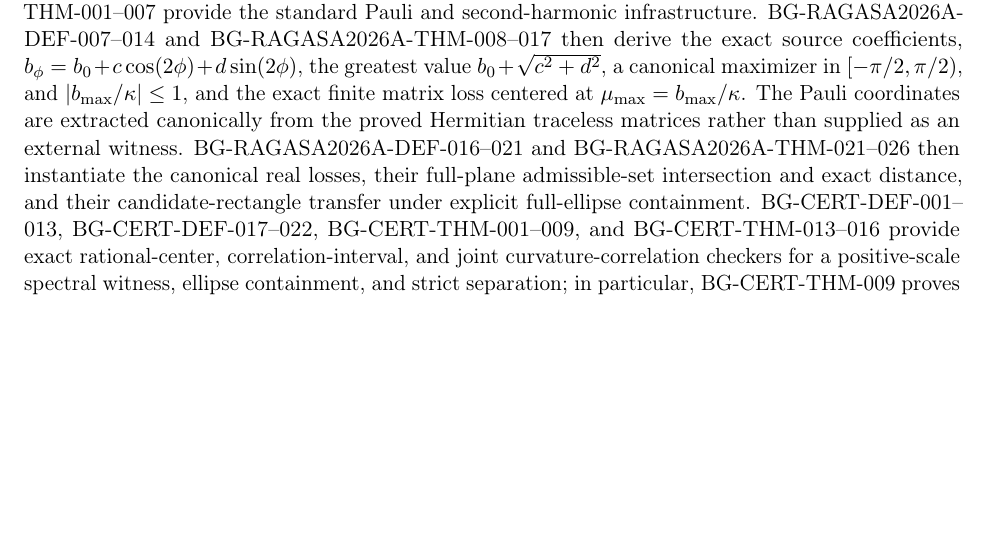
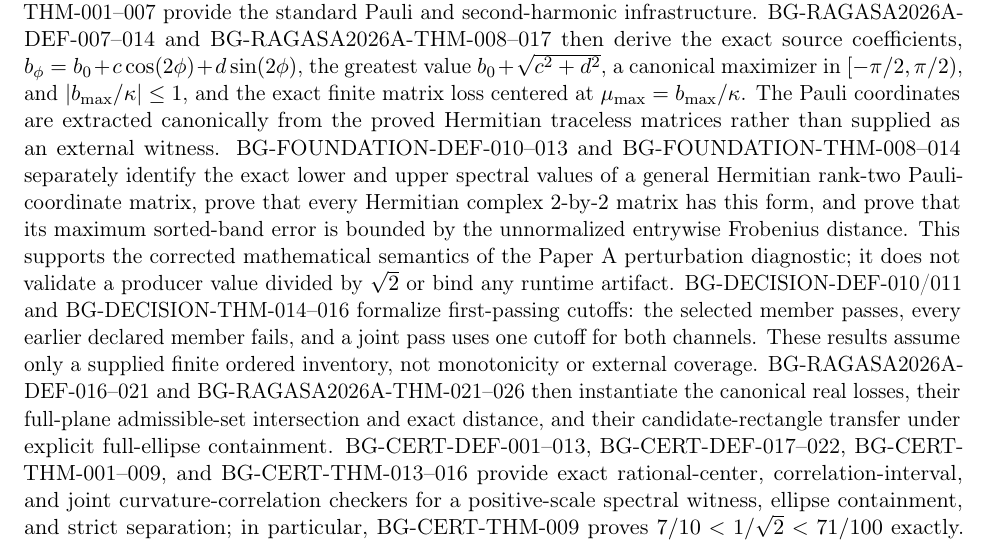
Before and after one commit to eragasa/projectkoios-formal, a LaTeX paper (papers/ragasa-formalization-working-paper.tex): part of page 5 of 9, cut so that both start at the same text, the shorter picture padded with empty space. Compiled offline with pdfLaTeX.

Commit message:
Reconcile Paper A working-paper crosswalk

```diff
--- a/papers/ragasa-formalization-working-paper.tex
+++ b/papers/ragasa-formalization-working-paper.tex
@@ -250,6 +250,16 @@ $b_0+\sqrt{c^2+d^2}$, a canonical maximizer in $[-\pi/2,\pi/2)$, and
 $|b_{\max}/\kappa|\le1$, and the exact finite matrix loss centered at
 $\mu_{\max}=b_{\max}/\kappa$. The Pauli coordinates are extracted canonically from the
 proved Hermitian traceless matrices rather than supplied as an external witness.
+BG-FOUNDATION-DEF-010--013 and BG-FOUNDATION-THM-008--014 separately identify the
+exact lower and upper spectral values of a general Hermitian rank-two Pauli-coordinate
+matrix, prove that every Hermitian complex $2$-by-$2$ matrix has this form, and prove that
+its maximum sorted-band error is bounded by the unnormalized entrywise Frobenius
+distance. This supports the corrected mathematical semantics of the Paper A perturbation
+diagnostic; it does not validate a producer value divided by $\sqrt{2}$ or bind any runtime
+artifact. BG-DECISION-DEF-010/011 and BG-DECISION-THM-014--016 formalize first-passing
+cutoffs: the selected member passes, every earlier declared member fails, and a joint pass
+uses one cutoff for both channels. These results assume only a supplied finite ordered
+inventory, not monotonicity or external coverage.
 BG-RAGASA2026A-DEF-016--021 and BG-RAGASA2026A-THM-021--026 then instantiate the
 canonical real losses, their full-plane admissible-set intersection and exact distance,
 and their candidate-rectangle transfer under explicit full-ellipse containment.
```
